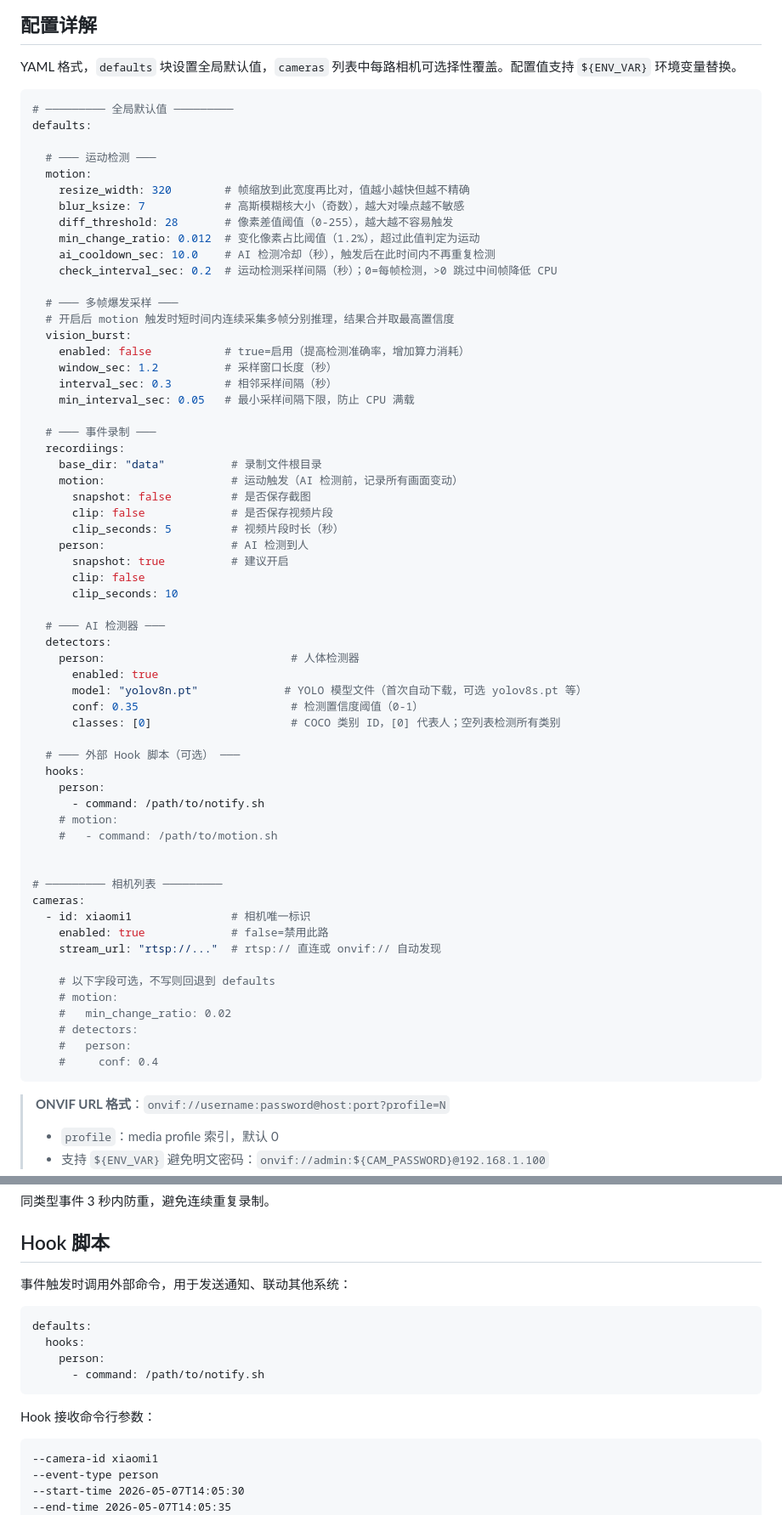
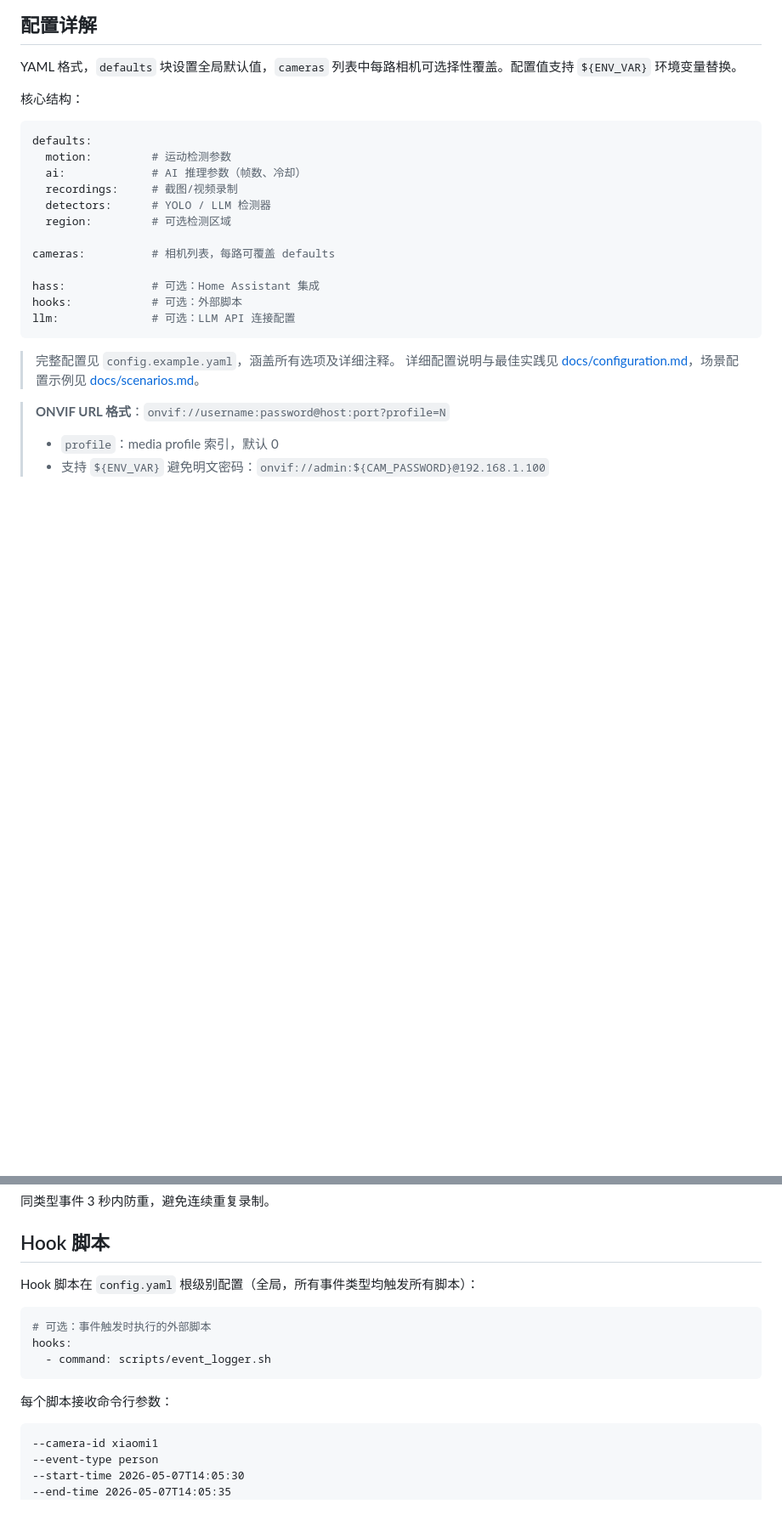
Before and after one commit to tiancheng91/solo-surveillance, a Markdown page: README.md, 2 parts joined by grey strips. Shown at 85% size. Rendered like a GitHub page; blank space fills up the shorter version.

Commit message:
docs: update README config examples, data flow, and architecture table

````diff
--- a/README.md
+++ b/README.md
@@ -128,68 +128,25 @@ hass:
 
 YAML 格式，`defaults` 块设置全局默认值，`cameras` 列表中每路相机可选择性覆盖。配置值支持 `${ENV_VAR}` 环境变量替换。
 
+核心结构：
+
 ```yaml
-# ───────── 全局默认值 ─────────
 defaults:
+  motion:         # 运动检测参数
+  ai:             # AI 推理参数（帧数、冷却）
+  recordings:     # 截图/视频录制
+  detectors:      # YOLO / LLM 检测器
+  region:         # 可选检测区域
 
-  # ─── 运动检测 ───
-  motion:
-    resize_width: 320        # 帧缩放到此宽度再比对，值越小越快但越不精确
-    blur_ksize: 7            # 高斯模糊核大小（奇数），越大对噪点越不敏感
-    diff_threshold: 28       # 像素差值阈值（0-255），越大越不容易触发
-    min_change_ratio: 0.012  # 变化像素占比阈值（1.2%），超过此值判定为运动
-    ai_cooldown_sec: 10.0    # AI 检测冷却（秒），触发后在此时间内不再重复检测
-    check_interval_sec: 0.2  # 运动检测采样间隔（秒）；0=每帧检测，>0 跳过中间帧降低 CPU
+cameras:          # 相机列表，每路可覆盖 defaults
 
-  # ─── 多帧爆发采样 ───
-  # 开启后 motion 触发时短时间内连续采集多帧分别推理，结果合并取最高置信度
-  vision_burst:
-    enabled: false           # true=启用（提高检测准确率，增加算力消耗）
-    window_sec: 1.2          # 采样窗口长度（秒）
-    interval_sec: 0.3        # 相邻采样间隔（秒）
-    min_interval_sec: 0.05   # 最小采样间隔下限，防止 CPU 满载
+hass:             # 可选：Home Assistant 集成
+hooks:            # 可选：外部脚本
+llm:              # 可选：LLM API 连接配置
+```
 
-  # ─── 事件录制 ───
-  recordiings:
-    base_dir: "data"          # 录制文件根目录
-    motion:                   # 运动触发（AI 检测前，记录所有画面变动）
-      snapshot: false         # 是否保存截图
-      clip: false             # 是否保存视频片段
-      clip_seconds: 5         # 视频片段时长（秒）
-    person:                   # AI 检测到人
-      snapshot: true          # 建议开启
-      clip: false
-      clip_seconds: 10
-
-  # ─── AI 检测器 ───
-  detectors:
-    person:                            # 人体检测器
-      enabled: true
-      model: "yolov8n.pt"             # YOLO 模型文件（首次自动下载，可选 yolov8s.pt 等）
-      conf: 0.35                       # 检测置信度阈值（0-1）
-      classes: [0]                     # COCO 类别 ID，[0] 代表人；空列表检测所有类别
-
-  # ─── 外部 Hook 脚本（可选） ───
-  hooks:
-    person:
-      - command: /path/to/notify.sh
-    # motion:
-    #   - command: /path/to/motion.sh
-
-
-# ───────── 相机列表 ─────────
-cameras:
-  - id: xiaomi1               # 相机唯一标识
-    enabled: true             # false=禁用此路
-    stream_url: "rtsp://..."  # rtsp:// 直连或 onvif:// 自动发现
-
-    # 以下字段可选，不写则回退到 defaults
-    # motion:
-    #   min_change_ratio: 0.02
-    # detectors:
-    #   person:
-    #     conf: 0.4
-```
+> 完整配置见 `config.example.yaml`，涵盖所有选项及详细注释。
+> 详细配置说明与最佳实践见 [docs/configuration.md](docs/configuration.md)，场景配置示例见 [docs/scenarios.md](docs/scenarios.md)。
 
 > **ONVIF URL 格式**：`onvif://username:password@host:port?profile=N`
 > - `profile`：media profile 索引，默认 0
@@ -241,16 +200,15 @@ start_time,end_time,event_type,snapshot_path,clip_path
 
 ## Hook 脚本
 
-事件触发时调用外部命令，用于发送通知、联动其他系统：
+Hook 脚本在 `config.yaml` 根级别配置（全局，所有事件类型均触发所有脚本）：
 
 ```yaml
-defaults:
-  hooks:
-    person:
-      - command: /path/to/notify.sh
+# 可选：事件触发时执行的外部脚本
+hooks:
+  - command: scripts/event_logger.sh
 ```
 
-Hook 接收命令行参数：
+每个脚本接收命令行参数：
 
 ```
 --camera-id xiaomi1
````
Also changed, not shown: other parts of README.md (+12 -8 lines).
